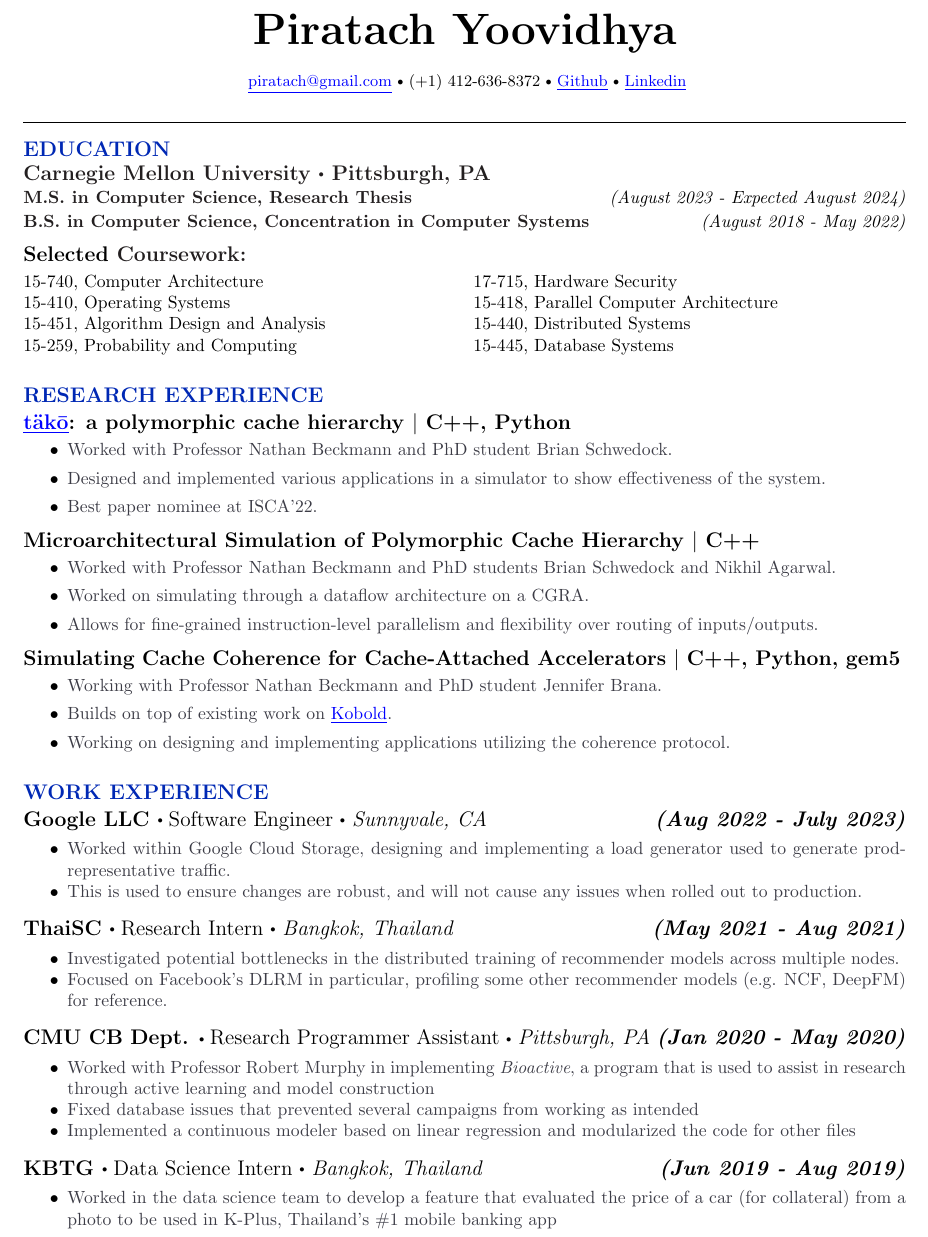
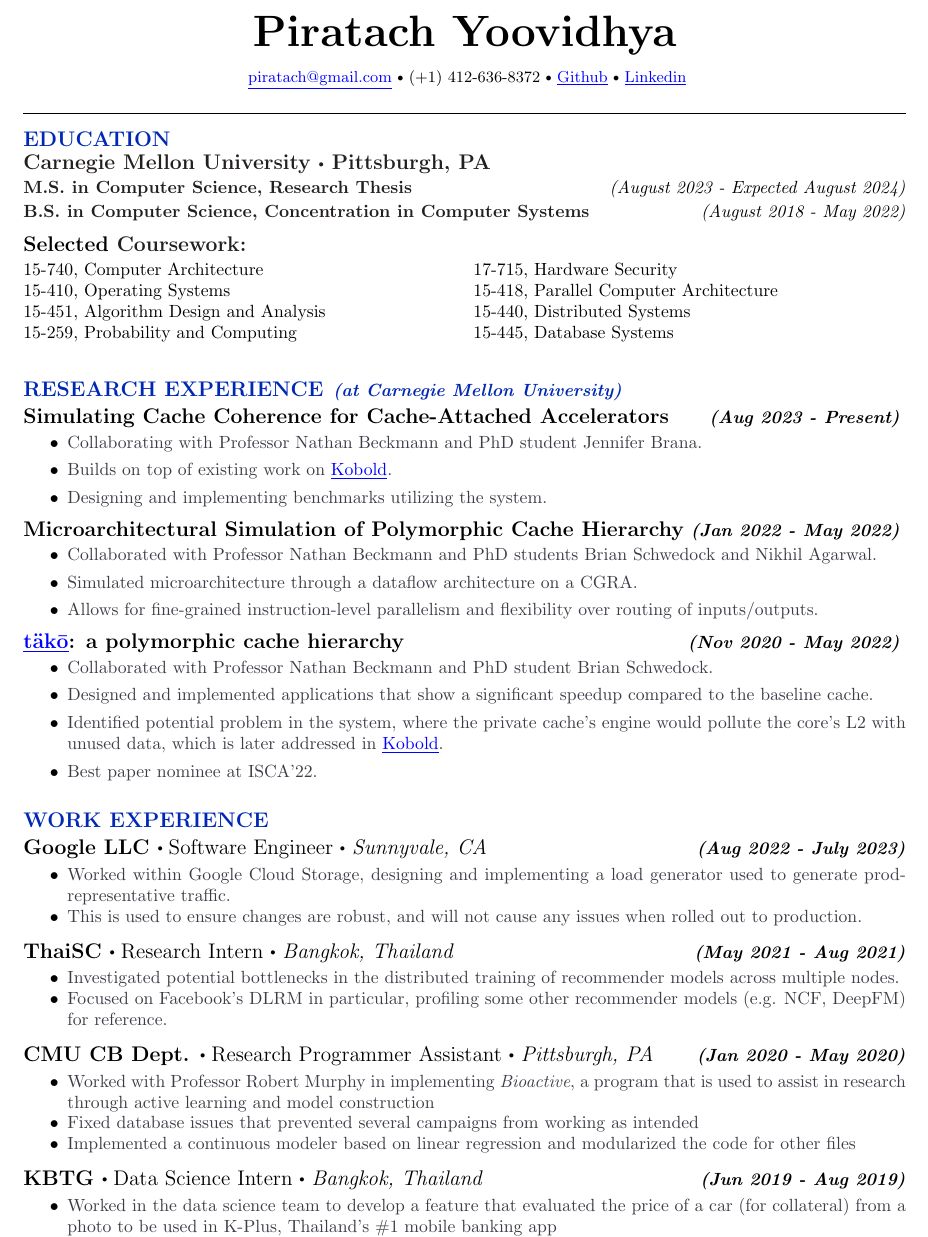
Before and after one commit to Piratach/resume, a LaTeX CV (resume.tex): part of the page, cut so that both start at the same text. Compiled offline with pdfLaTeX.

Commit message:
Updated resume with Brian's suggestions.

```diff
--- a/resume.tex
+++ b/resume.tex
@@ -101,44 +101,46 @@
     \end{multicols}
 
   % \vspace*{-0.6cm}
-  \section*{\large \textcolor{lighterB}{RESEARCH EXPERIENCE}}
+    \section*{{\large \textcolor{lighterB}{RESEARCH EXPERIENCE}} {\normalsize \textit{\textcolor{lighterB}{(at Carnegie Mellon University)}}}}
   \vspace*{-0.23cm}
   % \hrule depth 0.2mm \relax
   % \vspace{0.2cm}
 
-\textbf{\large \href{https://dl.acm.org/doi/10.1145/3470496.3527379}{\underline{täkō}}: a polymorphic cache hierarchy $\mid$ C++, Python}
+  \textbf{\large Simulating Cache Coherence for Cache-Attached Accelerators} {\hfill \textit{\textbf{(Aug 2023 - Present)}}}
   \vspace*{-0.17cm}
   \begin{itemize}
     \itemsep0em
-    \item \textcolor{lighterG}{Worked with Professor Nathan Beckmann and PhD student Brian Schwedock.}
-    \item \textcolor{lighterG}{Designed and implemented various applications in a simulator to show effectiveness of the system.}
+    \item \textcolor{lighterG}{Collaborating with Professor Nathan Beckmann and PhD student Jennifer Brana.}
+    \item \textcolor{lighterG}{Builds on top of existing work on \href{https://ieeexplore.ieee.org/document/10106564}{\underline{Kobold}}.}
+    \item \textcolor{lighterG}{Designing and implementing benchmarks utilizing the system.}
+  \end{itemize}
+
+  \textbf{\large Microarchitectural Simulation of Polymorphic Cache Hierarchy} {\hfill \textit{\textbf{(Jan 2022 - May 2022)}}}
+  \vspace*{-0.17cm}
+  \begin{itemize}
+    \itemsep0em
+    \item \textcolor{lighterG}{Collaborated with Professor Nathan Beckmann and PhD students Brian Schwedock and Nikhil Agarwal.}
+    \item \textcolor{lighterG}{Simulated microarchitecture through a dataflow architecture on a CGRA.}
+    \item \textcolor{lighterG}{Allows for fine-grained instruction-level parallelism and flexibility over routing of inputs/outputs.}
+  \end{itemize}
+
+  \textbf{\large \href{https://dl.acm.org/doi/10.1145/3470496.3527379}{\underline{täkō}}: a polymorphic cache hierarchy} {\hfill \textit{\textbf{(Nov 2020 - May 2022)}}}
+  \vspace*{-0.17cm}
+  \begin{itemize}
+    \itemsep0em
+    \item \textcolor{lighterG}{Collaborated with Professor Nathan Beckmann and PhD student Brian Schwedock.}
+    \item \textcolor{lighterG}{Designed and implemented applications that show a significant speedup compared to the baseline cache.}
+    \item \textcolor{lighterG}{Identified potential problem in the system, where the private cache's engine would pollute the core's L2 with unused data, which is later addressed in \href{https://ieeexplore.ieee.org/document/10106564}{\underline{Kobold}}.}
     \item \textcolor{lighterG}{Best paper nominee at ISCA'22.}
   \end{itemize}
 
-  \textbf{\large {Microarchitectural Simulation of Polymorphic Cache Hierarchy} $\mid$ C++}
-  \vspace*{-0.17cm}
-  \begin{itemize}
-    \itemsep0em
-    \item \textcolor{lighterG}{Worked with Professor Nathan Beckmann and PhD students Brian Schwedock and Nikhil Agarwal.}
-    \item \textcolor{lighterG}{Worked on simulating through a dataflow architecture on a CGRA.}
-    \item \textcolor{lighterG}{Allows for fine-grained instruction-level parallelism and flexibility over routing of inputs/outputs.}
-  \end{itemize}
-
-  \textbf{\large {Simulating Cache Coherence for Cache-Attached Accelerators} $\mid$ C++, Python, gem5}
-  \vspace*{-0.17cm}
-  \begin{itemize}
-    \itemsep0em
-    \item \textcolor{lighterG}{Working with Professor Nathan Beckmann and PhD student Jennifer Brana.}
-    \item \textcolor{lighterG}{Builds on top of existing work on \href{https://ieeexplore.ieee.org/document/10106564}{\underline{Kobold}}.}
-    \item \textcolor{lighterG}{Working on designing and implementing applications utilizing the coherence protocol.}
-  \end{itemize}
   % \vspace*{-0.55cm}
   \section*{\large \textcolor{lighterB} {WORK EXPERIENCE}}
   \vspace*{-0.23cm}
   % \hrule depth 0.2mm \relax
   % \vspace{0.2cm}
 
-  \textbf{\large Google LLC $\sbullet$} {\large Software Engineer $\sbullet$ \textit{Sunnyvale, CA} \hfill \textit{\textbf{(Aug 2022 - July 2023)}}}
+\textbf{\large Google LLC $\sbullet$} {\large Software Engineer $\sbullet$ \textit{Sunnyvale, CA}} {\hfill \textit{\textbf{(Aug 2022 - July 2023)}}}
 
   \vspace*{-0.2cm}
   \begin{itemize}
@@ -147,7 +149,7 @@
     \item \textcolor{lighterG}{This is used to ensure changes are robust, and will not cause any issues when rolled out to production.}
   \end{itemize}
 
-  \textbf{\large ThaiSC $\sbullet$} {\large Research Intern $\sbullet$ \textit{Bangkok, Thailand} \hfill \textit{\textbf{(May 2021 - Aug 2021)}}}
+\textbf{\large ThaiSC $\sbullet$} {\large Research Intern $\sbullet$ \textit{Bangkok, Thailand}} {\hfill \textit{\textbf{(May 2021 - Aug 2021)}}}
 
   \vspace*{-0.2cm}
   \begin{itemize}
@@ -166,7 +168,7 @@
     \item \textcolor{lighterG}{Implemented a continuous modeler based on linear regression and modularized the code for other files}
   \end{itemize}
 
-  \textbf{\large KBTG $\sbullet$} {\large Data Science Intern $\sbullet$ \textit{Bangkok, Thailand} \hfill \textit{\textbf{(Jun 2019 - Aug 2019)}}}
+\textbf{\large KBTG $\sbullet$} {\large Data Science Intern $\sbullet$ \textit{Bangkok, Thailand}} {\hfill \textit{\textbf{(Jun 2019 - Aug 2019)}}}
 
   \vspace*{-0.2cm}
   \begin{itemize}
```
Also changed, not shown: resume.pdf, resume.tex (2 more changed lines), 3 other files.
